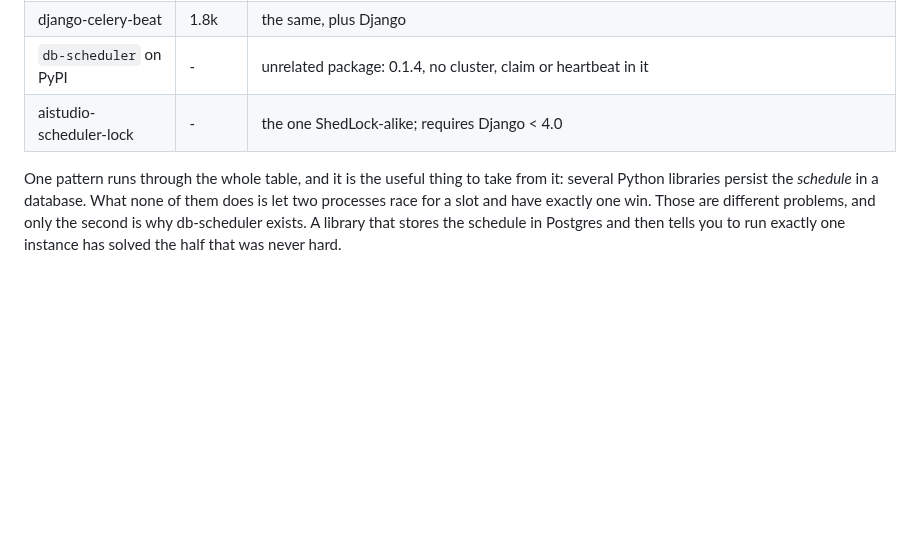
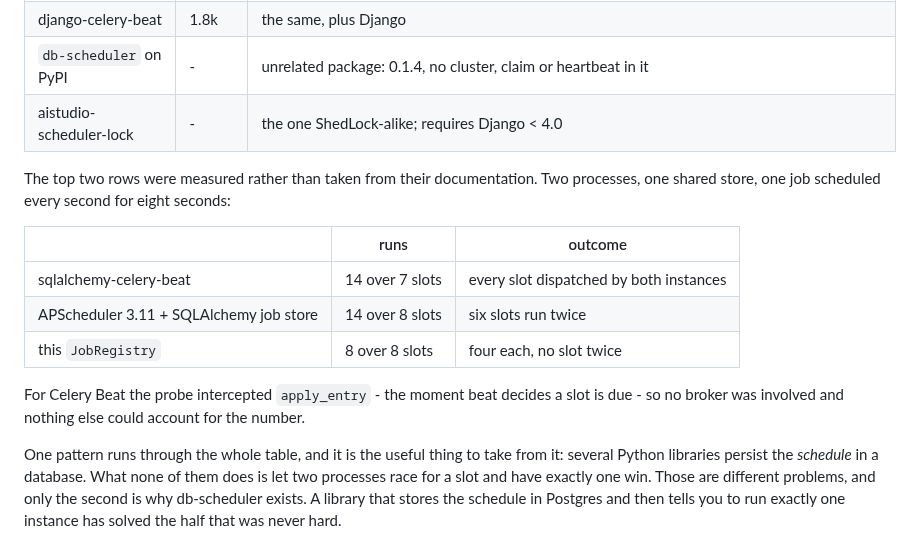
Before and after one commit to ekbatan-io/ekbatan-py, a Markdown page: DIVERGENCE.md, the part around the change. Rendered like a GitHub page; blank space fills up the shorter version.

Commit message:
Record the measured duplicate-execution numbers, not just the docs

```diff
--- a/DIVERGENCE.md
+++ b/DIVERGENCE.md
@@ -251,6 +251,18 @@ synchronous, multi-dialect, and database-backed. Every candidate fails at least
 | `db-scheduler` on PyPI | - | unrelated package: 0.1.4, no cluster, claim or heartbeat in it |
 | aistudio-scheduler-lock | - | the one ShedLock-alike; requires Django < 4.0 |
 
+The top two rows were measured rather than taken from their documentation. Two processes, one
+shared store, one job scheduled every second for eight seconds:
+
+| | runs | outcome |
+| --- | --- | --- |
+| sqlalchemy-celery-beat | 14 over 7 slots | every slot dispatched by both instances |
+| APScheduler 3.11 + SQLAlchemy job store | 14 over 8 slots | six slots run twice |
+| this `JobRegistry` | 8 over 8 slots | four each, no slot twice |
+
+For Celery Beat the probe intercepted `apply_entry` - the moment beat decides a slot is due -
+so no broker was involved and nothing else could account for the number.
+
 One pattern runs through the whole table, and it is the useful thing to take from it: several
 Python libraries persist the *schedule* in a database. What none of them does is let two
 processes race for a slot and have exactly one win. Those are different problems, and only the
```
